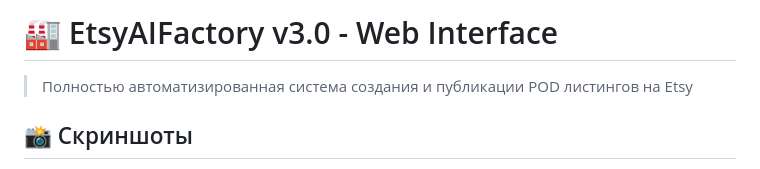
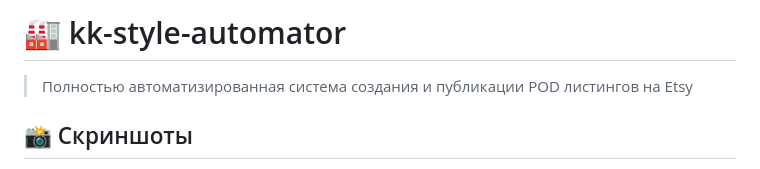
Before and after one commit to titovk477-byte/etsy-ai-factory, a Markdown page: README.md, the part around the change. Rendered like a GitHub page.

Commit message:
Rename project to kk-style-automator
Updated project name and description in README.

```diff
--- a/README.md
+++ b/README.md
@@ -1,4 +1,4 @@
-# 🏭 EtsyAIFactory v3.0 - Web Interface
+# 🏭 kk-style-automator
 
 > Полностью автоматизированная система создания и публикации POD листингов на Etsy
 
```
